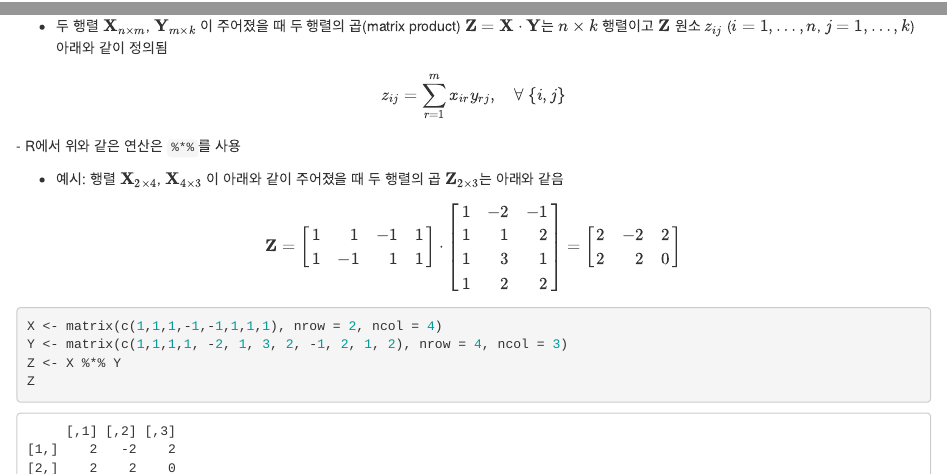
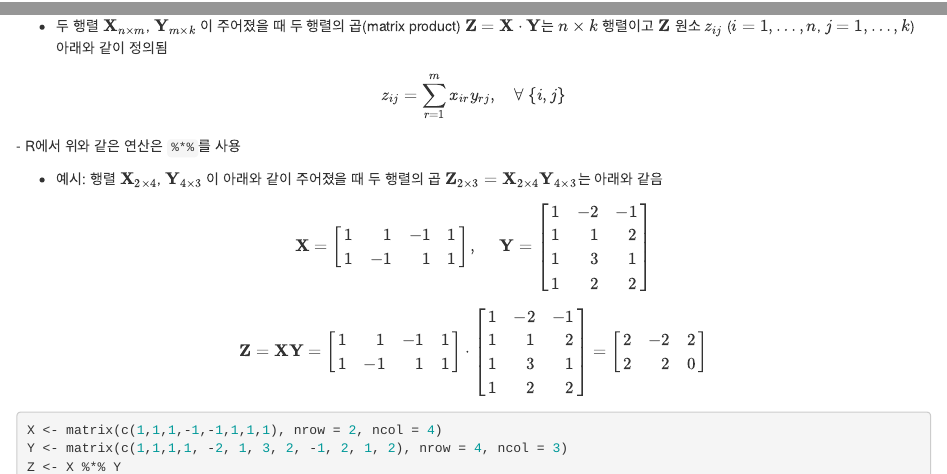
Before and after one commit to zorba78/cnu-r-programming-lecture-note, an R Markdown document (02-data-type.Rmd): the page in a window 1100 px wide, from 18560 px down, and a second part further down, joined at a grey line. Rendered offline with R 4.5, knitr and Pandoc, with nearby package versions; drawn as R Markdown's standard HTML page in place of the format the file asks for.

Commit message:
lecture-03: matrix, minor fix

```diff
--- a/02-data-type.Rmd
+++ b/02-data-type.Rmd
@@ -1578,9 +1578,28 @@ $$
 $$
 - R에서 위와 같은 연산은 `%*%`를 사용
 
-- 예시: 행렬 $\mathrm{\mathbf X}_{2\times 4}$, $\mathrm{\mathbf X}_{4\times 3}$ 이 아래와 같이 주어졌을 때 두 행렬의 곱 $\mathrm{\mathbf Z}_{2\times 3}$는 아래와 같음
-
-$$\mathrm{\mathbf Z} = \begin{bmatrix}
+- 예시: 행렬 $\mathrm{\mathbf X}_{2\times 4}$, $\mathrm{\mathbf Y}_{4\times 3}$ 이 아래와 같이 주어졌을 때 두 행렬의 곱 $\mathrm{\mathbf Z}_{2\times 3} = \mathrm{\mathbf{X}}_{2\times 4}\mathrm{\mathbf{Y}}_{4 \times 3}$는 아래와 같음
+
+$$
+\mathrm{\mathbf X}=
+\begin{bmatrix}
+1 &~~~ 1 &   -1 & 1 \\
+1 &   -1 &~~~ 1 & 1
+\end{bmatrix}, ~~~~~
+\mathrm{\mathbf{Y}}=
+\begin{bmatrix}
+1 &  -2 &  -1 \\
+1 &~~~1 &~~~2 \\
+1 &~~~3 &~~~1 \\
+1 &~~~2 &~~~2
+\end{bmatrix}
+$$
+
+
+
+$$
+\mathrm{\mathbf{Z}} = \mathrm{\mathbf{X}}\mathrm{\mathbf{Y}} =
+\begin{bmatrix}
 1 &~~~ 1 &   -1 & 1 \\
 1 &   -1 &~~~ 1 & 1 \\
 \end{bmatrix} \cdot
```
Also changed, not shown: docs/02-data-type.md, docs/cnu-r-programming.tex, docs/search_index.json, 02-data-type.Rmd (2 more changed lines), 2 other files.
